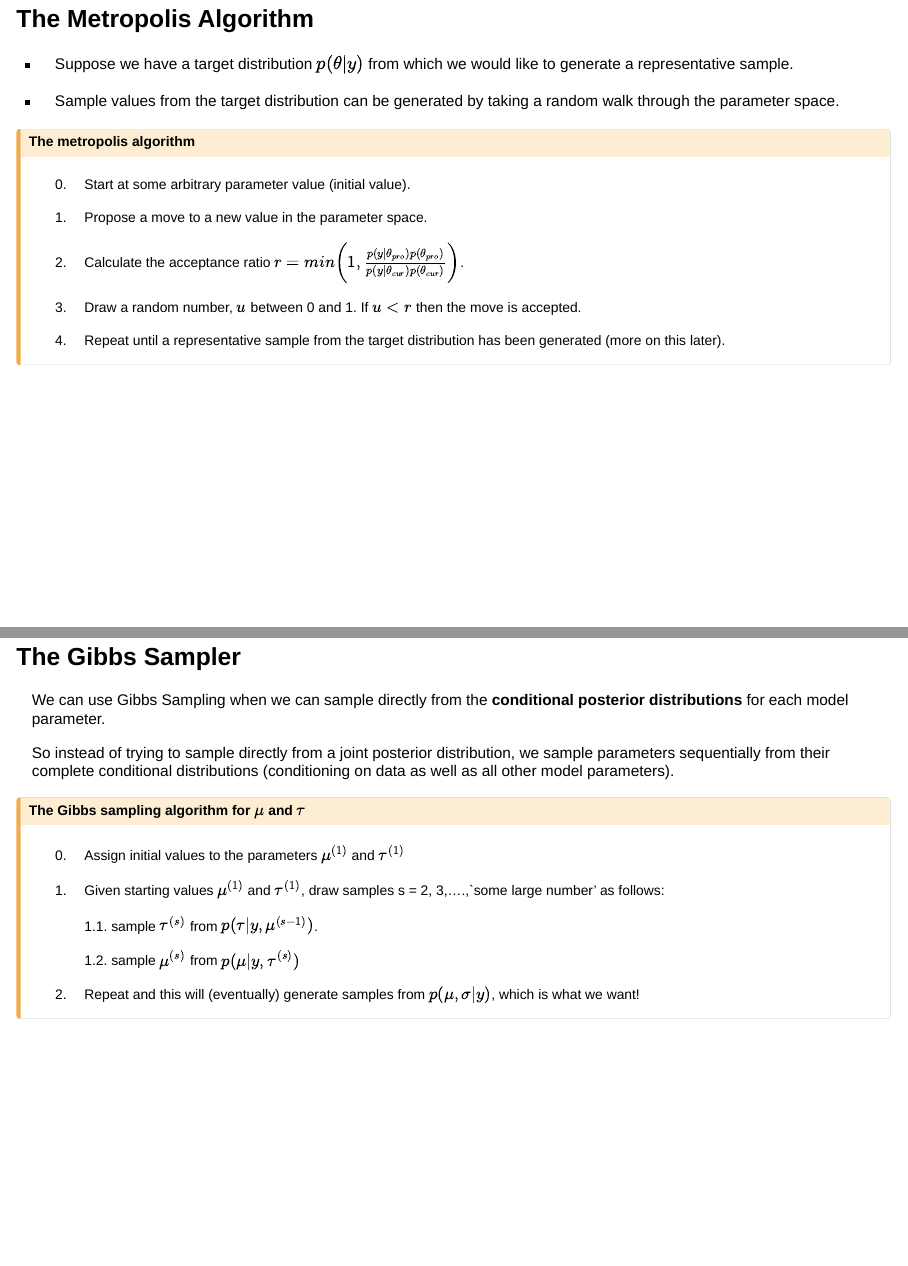
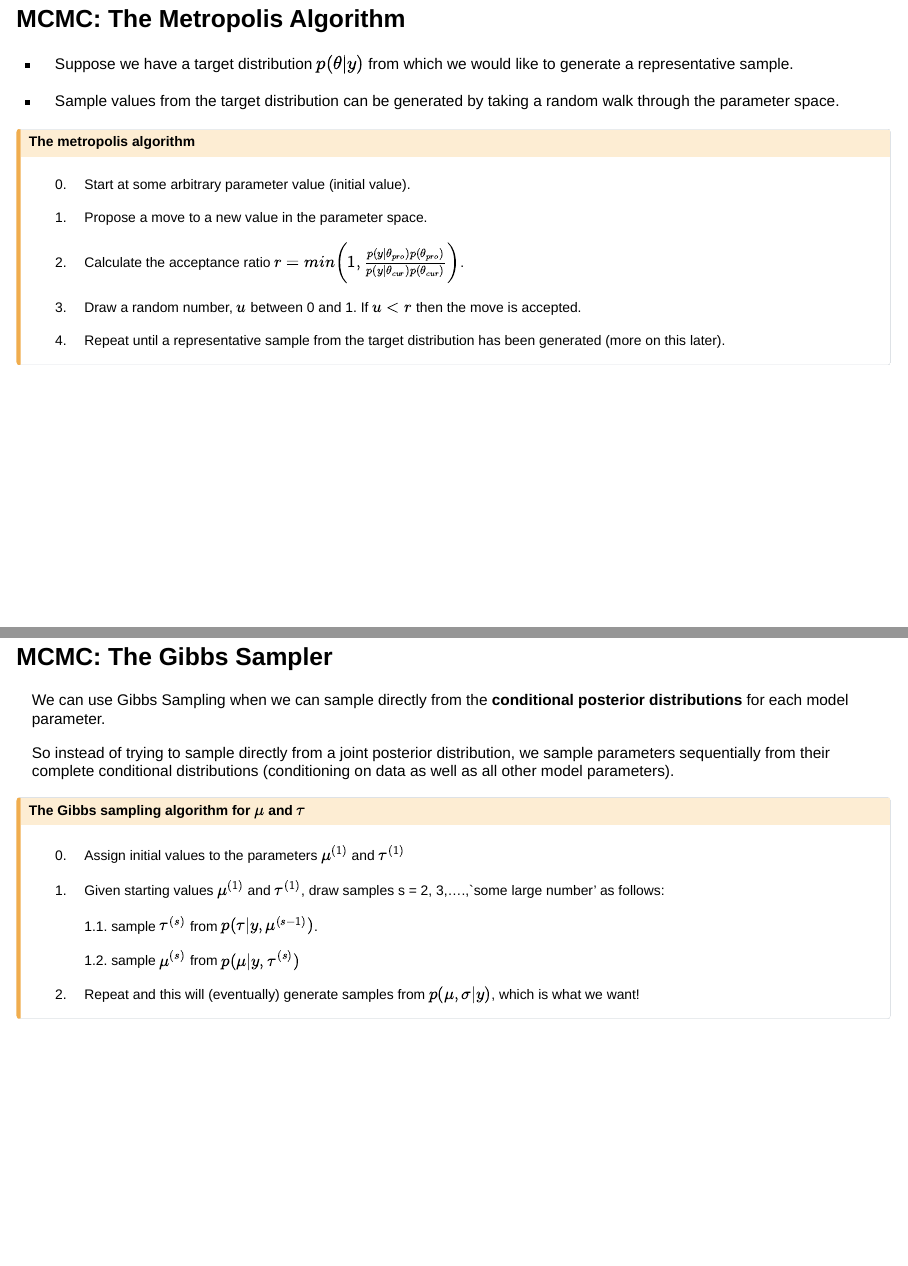
Before and after one commit to ncahill89/ST405, a Quarto document (4-MCMC.qmd): pages 8 and 13 of 23, joined at a grey line. Rendered offline with R 4.5, knitr and Pandoc in place of Quarto, with nearby package versions; drawn as Slidy slides in place of the format the file asks for; code that draws random numbers runs with fixed seeds of ours; some code elsewhere in the file could not run offline.

Commit message:
update slides

```diff
--- a/4-MCMC.qmd
+++ b/4-MCMC.qmd
@@ -164,7 +164,7 @@ plot(p_sunny, type = "l", xlab = "Iteration", ylab = "P(S)")
 :::
 
 
-## The Metropolis Algorithm {style="font-size: 70%;"}
+## MCMC: The Metropolis Algorithm {style="font-size: 70%;"}
 
 -   Suppose we have a target distribution $p(\theta|y)$ from which we would like to generate a representative sample.
 
@@ -346,7 +346,7 @@ lines(mu_samps, col = "red")
 
 -   The Metropolis method is very useful but can be inefficient. Another sampling method that's often used for models with multiple parameters is **Gibbs sampling.**
 
-## The Gibbs Sampler {style="font-size: 70%;"}
+## MCMC: The Gibbs Sampler {style="font-size: 70%;"}
 
 We can use Gibbs Sampling when we can sample directly from the **conditional posterior distributions** for each model parameter.
 
```
Also changed, not shown: docs/search.json, 4-MCMC.qmd (2 more changed lines), 8 other files.
